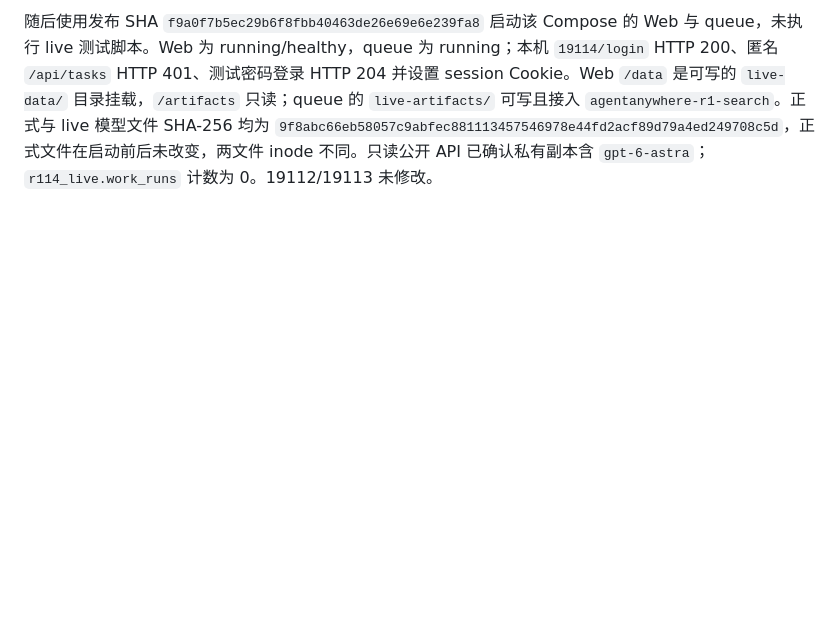
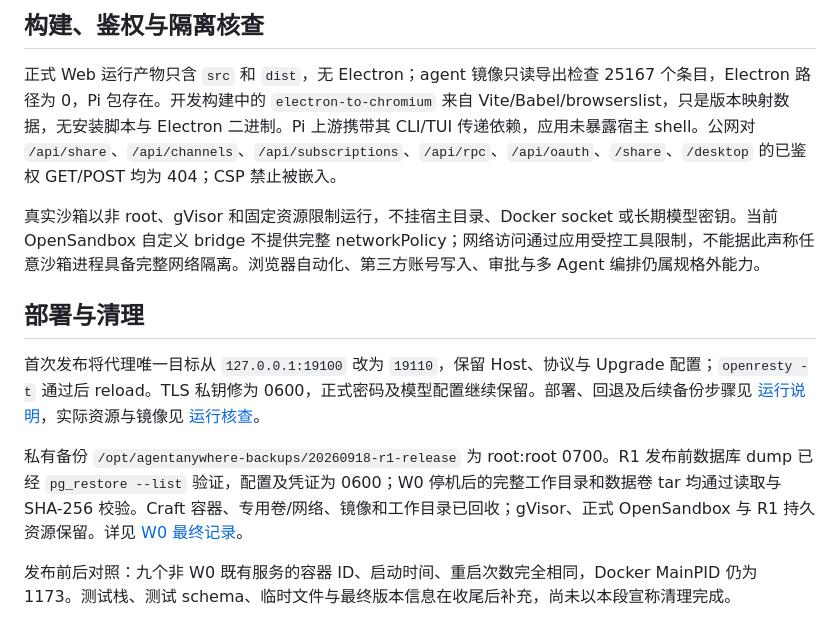
Before and after one commit to kassol/AgentAnywhere, a Markdown page: docs/evidence/r1-14.md, the part around one of its changes. Drawn GitHub-style; blank space fills up the shorter version.

Commit message:
Consolidate release acceptance evidence

```diff
--- a/docs/evidence/r1-14.md
+++ b/docs/evidence/r1-14.md
@@ -16,2 +34,14 @@
 
-随后使用发布 SHA `f9a0f7b5ec29b6f8fbb40463de26e69e6e239fa8` 启动该 Compose 的 Web 与 queue，未执行 live 测试脚本。Web 为 running/healthy，queue 为 running；本机 `19114/login` HTTP 200、匿名 `/api/tasks` HTTP 401、测试密码登录 HTTP 204 并设置 session Cookie。Web `/data` 是可写的 `live-data/` 目录挂载，`/artifacts` 只读；queue 的 `live-artifacts/` 可写且接入 `agentanywhere-r1-search`。正式与 live 模型文件 SHA-256 均为 `9f8abc66eb58057c9abfec881113457546978e44fd2acf89d79a4ed249708c5d`，正式文件在启动前后未改变，两文件 inode 不同。只读公开 API 已确认私有副本含 `gpt-6-astra`；`r114_live.work_runs` 计数为 0。19112/19113 未修改。
+## 构建、鉴权与隔离核查
+
+正式 Web 运行产物只含 `src` 和 `dist`，无 Electron；agent 镜像只读导出检查 25167 个条目，Electron 路径为 0，Pi 包存在。开发构建中的 `electron-to-chromium` 来自 Vite/Babel/browserslist，只是版本映射数据，无安装脚本与 Electron 二进制。Pi 上游携带其 CLI/TUI 传递依赖，应用未暴露宿主 shell。公网对 `/api/share`、`/api/channels`、`/api/subscriptions`、`/api/rpc`、`/api/oauth`、`/share`、`/desktop` 的已鉴权 GET/POST 均为 404；CSP 禁止被嵌入。
+
+真实沙箱以非 root、gVisor 和固定资源限制运行，不挂宿主目录、Docker socket 或长期模型密钥。当前 OpenSandbox 自定义 bridge 不提供完整 networkPolicy；网络访问通过应用受控工具限制，不能据此声称任意沙箱进程具备完整网络隔离。浏览器自动化、第三方账号写入、审批与多 Agent 编排仍属规格外能力。
+
+## 部署与清理
+
+首次发布将代理唯一目标从 `127.0.0.1:19100` 改为 `19110`，保留 Host、协议与 Upgrade 配置；`openresty -t` 通过后 reload。TLS 私钥修为 0600，正式密码及模型配置继续保留。部署、回退及后续备份步骤见 [运行说明](../../infra/r1/README.md)，实际资源与镜像见 [运行核查](r1-release-runtime.md)。
+
+私有备份 `/opt/agentanywhere-backups/20260918-r1-release` 为 root:root 0700。R1 发布前数据库 dump 已经 `pg_restore --list` 验证，配置及凭证为 0600；W0 停机后的完整工作目录和数据卷 tar 均通过读取与 SHA-256 校验。Craft 容器、专用卷/网络、镜像和工作目录已回收；gVisor、正式 OpenSandbox 与 R1 持久资源保留。详见 [W0 最终记录](w0/README.md)。
+
+发布前后对照：九个非 W0 既有服务的容器 ID、启动时间、重启次数完全相同，Docker MainPID 仍为 1173。测试栈、测试 schema、临时文件与最终版本信息在收尾后补充，尚未以本段宣称清理完成。
```
Also changed, not shown: other parts of docs/evidence/r1-14.md (+26 -8 lines).
